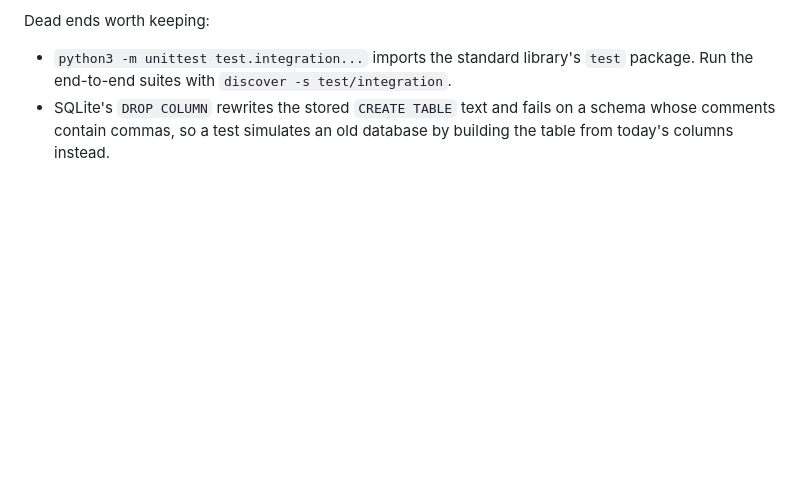
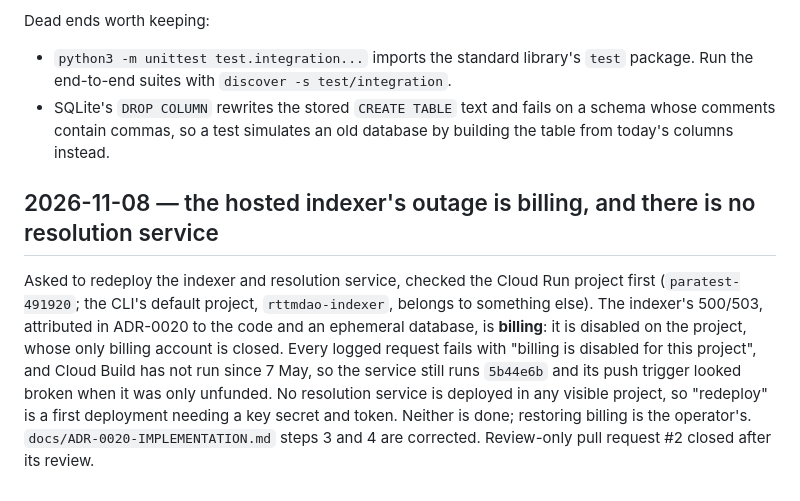
Before and after one commit to autarkenterprises/paramutuel, a Markdown page: LOG.md, the part around the change. Rendered like a GitHub page; blank space fills up the shorter version.

```diff
--- a/LOG.md
+++ b/LOG.md
@@ -232,3 +232,7 @@ The review of part 1 returned five findings. Each was rechecked against `master`
 Dead ends worth keeping:
 - `python3 -m unittest test.integration...` imports the standard library's `test` package. Run the end-to-end suites with `discover -s test/integration`.
 - SQLite's `DROP COLUMN` rewrites the stored `CREATE TABLE` text and fails on a schema whose comments contain commas, so a test simulates an old database by building the table from today's columns instead.
+
+## 2026-11-08 — the hosted indexer's outage is billing, and there is no resolution service
+
+Asked to redeploy the indexer and resolution service, checked the Cloud Run project first (`paratest-491920`; the CLI's default project, `rttmdao-indexer`, belongs to something else). The indexer's 500/503, attributed in ADR-0020 to the code and an ephemeral database, is **billing**: it is disabled on the project, whose only billing account is closed. Every logged request fails with "billing is disabled for this project", and Cloud Build has not run since 7 May, so the service still runs `5b44e6b` and its push trigger looked broken when it was only unfunded. No resolution service is deployed in any visible project, so "redeploy" is a first deployment needing a key secret and token. Neither is done; restoring billing is the operator's. `docs/ADR-0020-IMPLEMENTATION.md` steps 3 and 4 are corrected. Review-only pull request #2 closed after its review.
```
Also changed, not shown: docs/ADR-0020-IMPLEMENTATION.md (+2 -2 lines).
